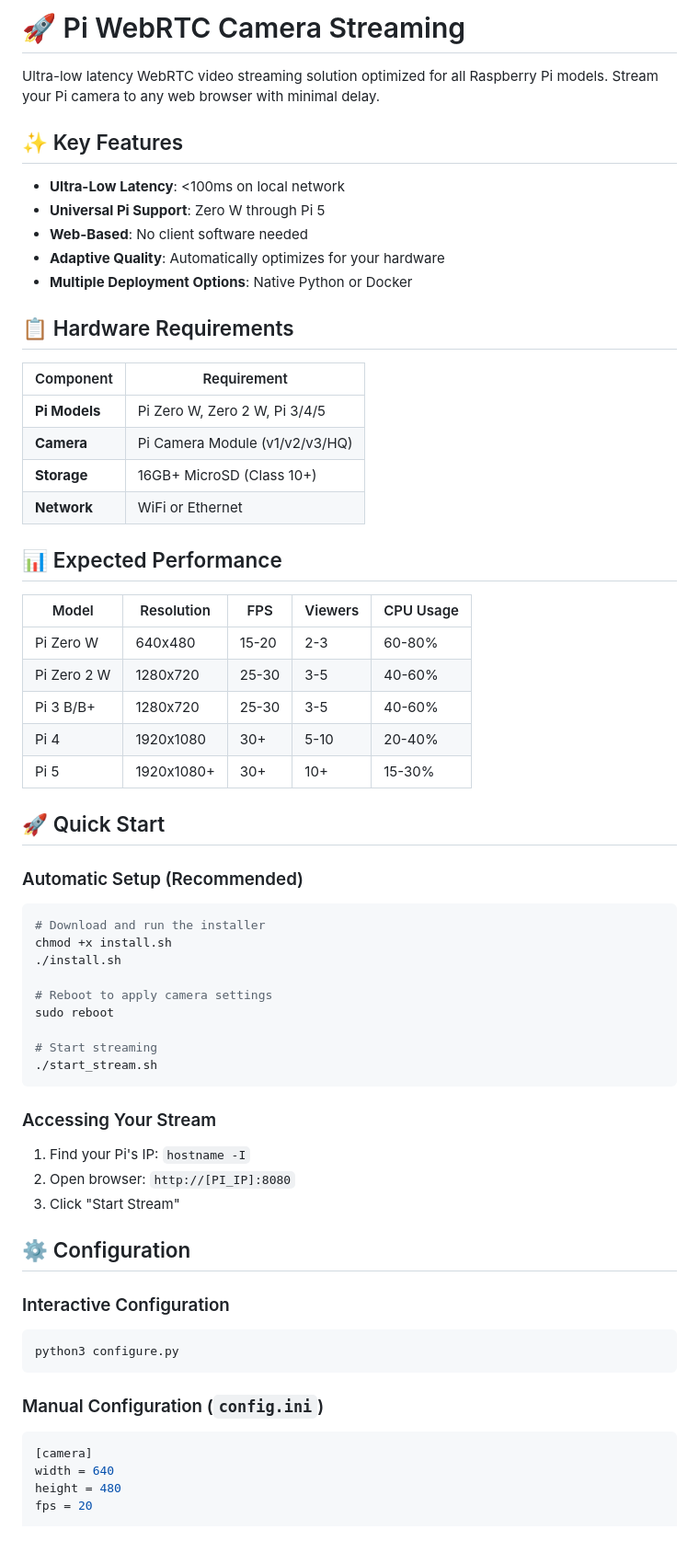
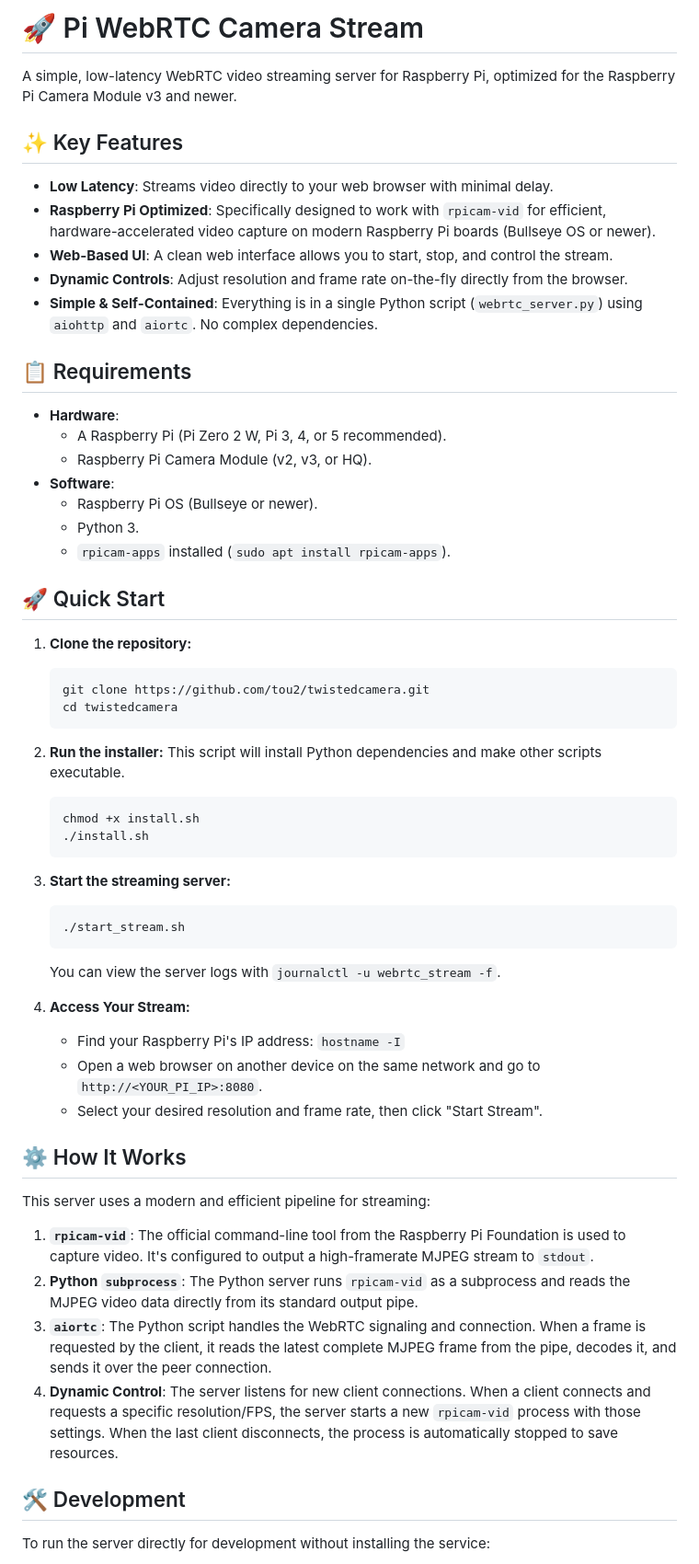
Before and after one commit to tou2/RaspberryPi-WebRTC-Camera, a Markdown page: README.md, the part around one of its changes. Shown at 92% size. GitHub-like rendering; blank space fills up the shorter version.

````diff
--- a/README.md
+++ b/README.md
@@ -1,67 +1,61 @@
-# 🚀 Pi WebRTC Camera Streaming
+# 🚀 Pi WebRTC Camera Stream
 
-Ultra-low latency WebRTC video streaming solution optimized for all Raspberry Pi models. Stream your Pi camera to any web browser with minimal delay.
+A simple, low-latency WebRTC video streaming server for Raspberry Pi, optimized for the Raspberry Pi Camera Module v3 and newer.
 
 ## ✨ Key Features
 
-- **Ultra-Low Latency**: <100ms on local network
-- **Universal Pi Support**: Zero W through Pi 5
-- **Web-Based**: No client software needed
-- **Adaptive Quality**: Automatically optimizes for your hardware
-- **Multiple Deployment Options**: Native Python or Docker
+-   **Low Latency**: Streams video directly to your web browser with minimal delay.
+-   **Raspberry Pi Optimized**: Specifically designed to work with `rpicam-vid` for efficient, hardware-accelerated video capture on modern Raspberry Pi boards (Bullseye OS or newer).
+-   **Web-Based UI**: A clean web interface allows you to start, stop, and control the stream.
+-   **Dynamic Controls**: Adjust resolution and frame rate on-the-fly directly from the browser.
+-   **Simple & Self-Contained**: Everything is in a single Python script (`webrtc_server.py`) using `aiohttp` and `aiortc`. No complex dependencies.
 
-## 📋 Hardware Requirements
+## 📋 Requirements
 
-| Component | Requirement |
-|-----------|-------------|
-| **Pi Models** | Pi Zero W, Zero 2 W, Pi 3/4/5 |
-| **Camera** | Pi Camera Module (v1/v2/v3/HQ) |
-| **Storage** | 16GB+ MicroSD (Class 10+) |
-| **Network** | WiFi or Ethernet |
-
-## 📊 Expected Performance
-
-| Model | Resolution | FPS | Viewers | CPU Usage |
-|-------|------------|-----|---------|-----------|
-| Pi Zero W | 640x480 | 15-20 | 2-3 | 60-80% |
-| Pi Zero 2 W | 1280x720 | 25-30 | 3-5 | 40-60% |
-| Pi 3 B/B+ | 1280x720 | 25-30 | 3-5 | 40-60% |
-| Pi 4 | 1920x1080 | 30+ | 5-10 | 20-40% |
-| Pi 5 | 1920x1080+ | 30+ | 10+ | 15-30% |
+-   **Hardware**:
+    -   A Raspberry Pi (Pi Zero 2 W, Pi 3, 4, or 5 recommended).
+    -   Raspberry Pi Camera Module (v2, v3, or HQ).
+-   **Software**:
+    -   Raspberry Pi OS (Bullseye or newer).
+    -   Python 3.
+    -   `rpicam-apps` installed (`sudo apt install rpicam-apps`).
 
 ## 🚀 Quick Start
 
-### Automatic Setup (Recommended)
+1.  **Clone the repository:**
+    ```bash
+    git clone https://github.com/tou2/twistedcamera.git
+    cd twistedcamera
+    ```
 
-```bash
-# Download and run the installer
-chmod +x install.sh
-./install.sh
+2.  **Run the installer:**
+    This script will install Python dependencies and make other scripts executable.
+    ```bash
+    chmod +x install.sh
+    ./install.sh
+    ```
 
-# Reboot to apply camera settings
-sudo reboot
+3.  **Start the streaming server:**
+    ```bash
+    ./start_stream.sh
+    ```
+    You can view the server logs with `journalctl -u webrtc_stream -f`.
 
-# Start streaming
-./start_stream.sh
-```
+4.  **Access Your Stream:**
+    -   Find your Raspberry Pi's IP address: `hostname -I`
+    -   Open a web browser on another device on the same network and go to `http://<YOUR_PI_IP>:8080`.
+    -   Select your desired resolution and frame rate, then click "Start Stream".
 
-### Accessing Your Stream
+## ⚙️ How It Works
 
-1. Find your Pi's IP: `hostname -I`
-2. Open browser: `http://[PI_IP]:8080`
-3. Click "Start Stream"
+This server uses a modern and efficient pipeline for streaming:
 
-## ⚙️ Configuration
+1.  **`rpicam-vid`**: The official command-line tool from the Raspberry Pi Foundation is used to capture video. It's configured to output a high-framerate MJPEG stream to `stdout`.
+2.  **Python `subprocess`**: The Python server runs `rpicam-vid` as a subprocess and reads the MJPEG video data directly from its standard output pipe.
+3.  **`aiortc`**: The Python script handles the WebRTC signaling and connection. When a frame is requested by the client, it reads the latest complete MJPEG frame from the pipe, decodes it, and sends it over the peer connection.
+4.  **Dynamic Control**: The server listens for new client connections. When a client connects and requests a specific resolution/FPS, the server starts a new `rpicam-vid` process with those settings. When the last client disconnects, the process is automatically stopped to save resources.
 
-### Interactive Configuration
-```bash
-python3 configure.py
-```
+## 🛠️ Development
 
-### Manual Configuration (`config.ini`)
-```ini
-[camera]
-width = 640
-height = 480
-fps = 20
+To run the server directly for development without installing the service:
 
````
Also changed, not shown: other parts of README.md (+6 -184 lines).
